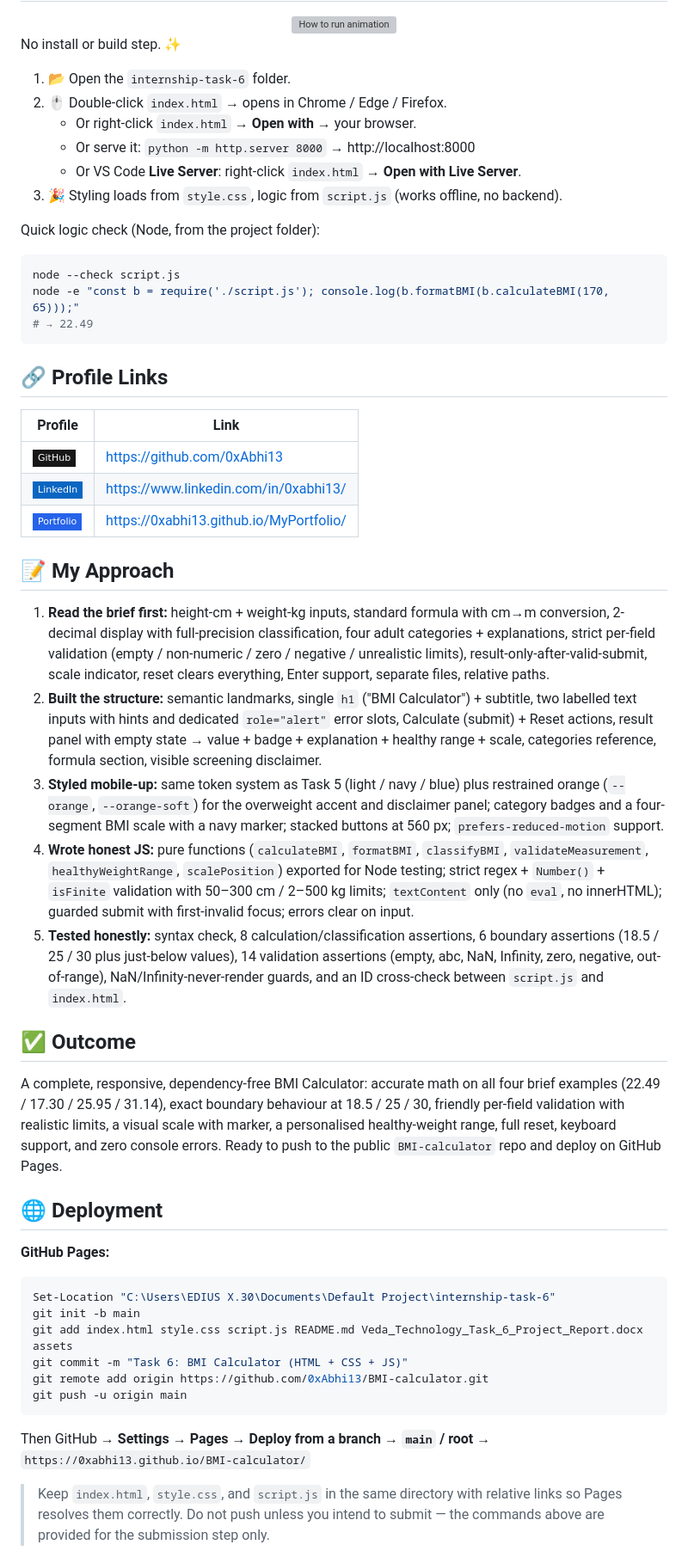
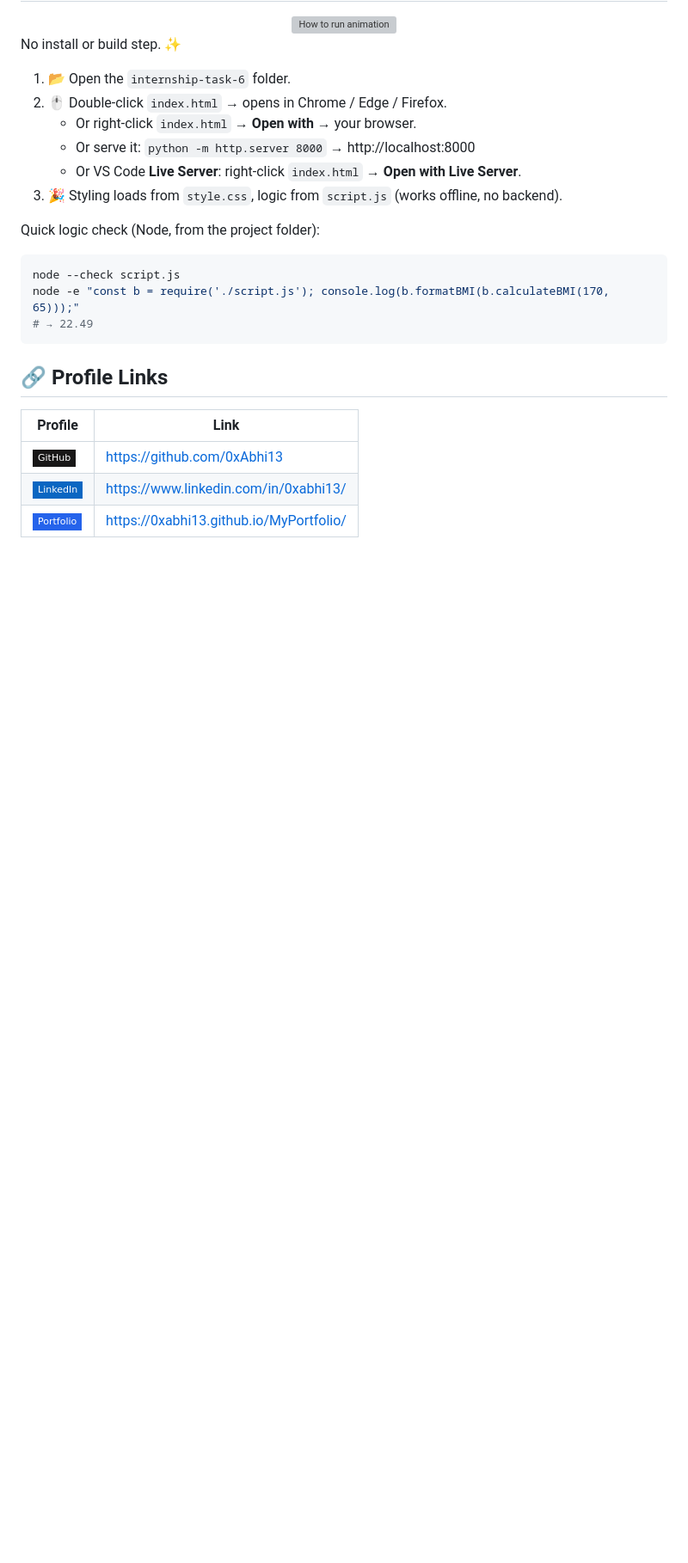
Before and after one commit to 0xAbhi13/BMI-calculator, a Markdown page: README.md, the part around one of its changes. Shown at 86% size. GitHub-like rendering; badges without logos; blank space fills up the shorter version; grey boxes are pictures that could not be loaded.

````diff
--- a/README.md
+++ b/README.md
@@ -152,32 +150,3 @@ node -e "const b = require('./script.js'); console.log(b.formatBMI(b.calculateBM
 | ![LinkedIn](https://img.shields.io/badge/LinkedIn-0A66C2?style=flat-square&logo=linkedin&logoColor=white) | https://www.linkedin.com/in/0xabhi13/ |
 | ![Portfolio](https://img.shields.io/badge/Portfolio-2563EB?style=flat-square&logo=globe&logoColor=white) | https://0xabhi13.github.io/MyPortfolio/ |
 
-## 📝 My Approach
-
-1. **Read the brief first:** height-cm + weight-kg inputs, standard formula with cm→m conversion, 2-decimal display with full-precision classification, four adult categories + explanations, strict per-field validation (empty / non-numeric / zero / negative / unrealistic limits), result-only-after-valid-submit, scale indicator, reset clears everything, Enter support, separate files, relative paths.
-2. **Built the structure:** semantic landmarks, single `h1` ("BMI Calculator") + subtitle, two labelled text inputs with hints and dedicated `role="alert"` error slots, Calculate (submit) + Reset actions, result panel with empty state → value + badge + explanation + healthy range + scale, categories reference, formula section, visible screening disclaimer.
-3. **Styled mobile-up:** same token system as Task 5 (light / navy / blue) plus restrained orange (`--orange`, `--orange-soft`) for the overweight accent and disclaimer panel; category badges and a four-segment BMI scale with a navy marker; stacked buttons at 560 px; `prefers-reduced-motion` support.
-4. **Wrote honest JS:** pure functions (`calculateBMI`, `formatBMI`, `classifyBMI`, `validateMeasurement`, `healthyWeightRange`, `scalePosition`) exported for Node testing; strict regex + `Number()` + `isFinite` validation with 50–300 cm / 2–500 kg limits; `textContent` only (no `eval`, no innerHTML); guarded submit with first-invalid focus; errors clear on input.
-5. **Tested honestly:** syntax check, 8 calculation/classification assertions, 6 boundary assertions (18.5 / 25 / 30 plus just-below values), 14 validation assertions (empty, abc, NaN, Infinity, zero, negative, out-of-range), NaN/Infinity-never-render guards, and an ID cross-check between `script.js` and `index.html`.
-
-## ✅ Outcome
-
-A complete, responsive, dependency-free BMI Calculator: accurate math on all four brief examples (22.49 / 17.30 / 25.95 / 31.14), exact boundary behaviour at 18.5 / 25 / 30, friendly per-field validation with realistic limits, a visual scale with marker, a personalised healthy-weight range, full reset, keyboard support, and zero console errors. Ready to push to the public `BMI-calculator` repo and deploy on GitHub Pages.
-
-## 🌐 Deployment
-
-**GitHub Pages:**
-
-```powershell
-Set-Location "C:\Users\EDIUS X.30\Documents\Default Project\internship-task-6"
-git init -b main
-git add index.html style.css script.js README.md Veda_Technology_Task_6_Project_Report.docx assets
-git commit -m "Task 6: BMI Calculator (HTML + CSS + JS)"
-git remote add origin https://github.com/0xAbhi13/BMI-calculator.git
-git push -u origin main
-```
-
-Then GitHub → **Settings → Pages → Deploy from a branch → `main` / root** → `https://0xabhi13.github.io/BMI-calculator/`
-
-> Keep `index.html`, `style.css`, and `script.js` in the same directory with relative links so Pages resolves them correctly. Do not push unless you intend to submit — the commands above are provided for the submission step only.
-
````
Also changed, not shown: other parts of README.md (+1 -40 lines).
